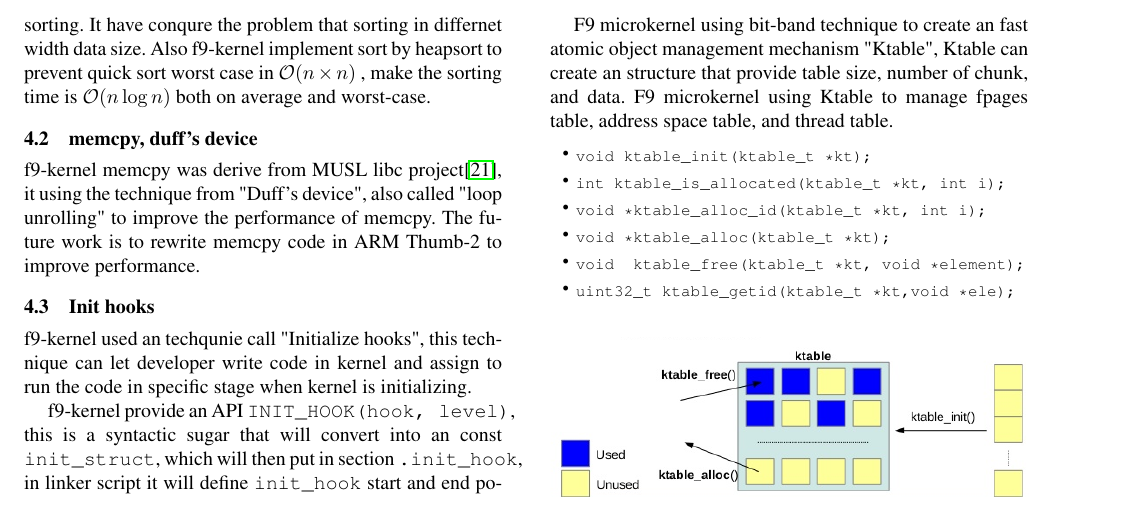
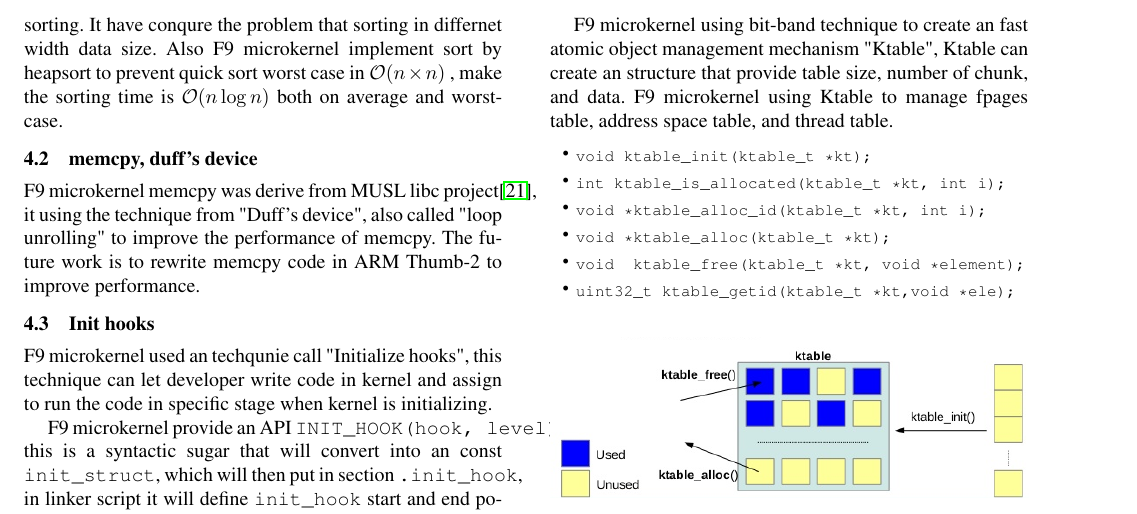
Before and after one commit to a97410985/f9-report, a LaTeX paper (f9-report.tex): part of page 5 of 6, cut so that both start at the same text. Compiled offline with pdfLaTeX; a missing font is replaced by an installed copy or a similar font.

Commit message:
Fixed typo

```diff
--- a/f9-report.tex
+++ b/f9-report.tex
@@ -294,16 +294,16 @@ In tickless scheduing mode, kernel will enter tickless right before doing to CPU
 robert love,
 
 \subsection{sorting}
-f9-kernel sort routines is token from BSD\cite{bentley1993engineering}, BSD approach found that swapping is the most sensitive issue in sorting. It have conqure the problem that sorting in differnet width data size. Also f9-kernel implement sort by heapsort to prevent quick sort worst case in $\mathcal{O}(n \times n)$ , make the sorting time is $\mathcal{O}(n\log{}n)$  both on average and worst-case.
+F9 microkernel sort routines is token from BSD\cite{bentley1993engineering}, BSD approach found that swapping is the most sensitive issue in sorting. It have conqure the problem that sorting in differnet width data size. Also F9 microkernel implement sort by heapsort to prevent quick sort worst case in $\mathcal{O}(n \times n)$ , make the sorting time is $\mathcal{O}(n\log{}n)$  both on average and worst-case.
 
 \subsection{memcpy, duff's device}
-f9-kernel memcpy was derive from MUSL libc project\cite{felker}, it using the technique from "Duff's device", also called "loop unrolling" to improve the performance of memcpy. The future work is to rewrite memcpy code in ARM Thumb-2 to improve performance.
+F9 microkernel memcpy was derive from MUSL libc project\cite{felker}, it using the technique from "Duff's device", also called "loop unrolling" to improve the performance of memcpy. The future work is to rewrite memcpy code in ARM Thumb-2 to improve performance.
 
 \subsection{Init hooks}
 
-f9-kernel used an techqunie call "Initialize hooks", this technique can let developer write code in kernel and assign to run the code in specific stage when kernel is initializing.
+F9 microkernel used an techqunie call "Initialize hooks", this technique can let developer write code in kernel and assign to run the code in specific stage when kernel is initializing.
 
-f9-kernel provide an API \verb|INIT_HOOK(hook, level)|, this is a syntactic sugar that will convert into an const \verb|init_struct|, which will then put in section \verb|.init_hook|, in linker script it will define \verb|init_hook| start and end position, it will be an linear address for all init hook define by developer.
+F9 microkernel provide an API \verb|INIT_HOOK(hook, level)|, this is a syntactic sugar that will convert into an const \verb|init_struct|, which will then put in section \verb|.init_hook|, in linker script it will define \verb|init_hook| start and end position, it will be an linear address for all init hook define by developer.
 
 In booting stage, kernel will try to execute these hook by \verb|run_init_hook(level)|, this function will then scan the \verb|init_hook| region from start to end, if it found the proper level to execute, it will then execute the hook. Also, when multiple hooks are in the same level, this approach won't guarantee the order to execute hooks.
 
```
